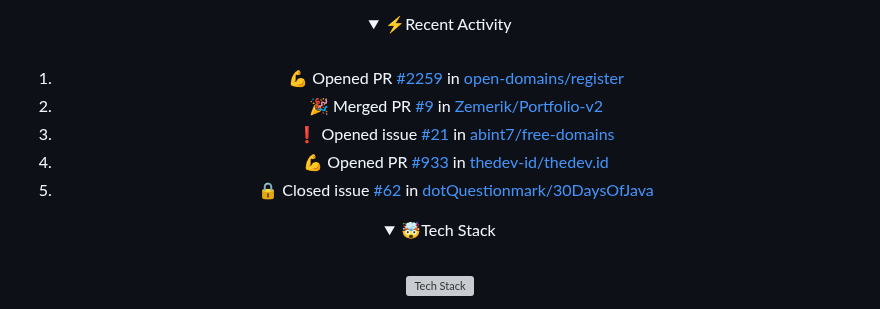
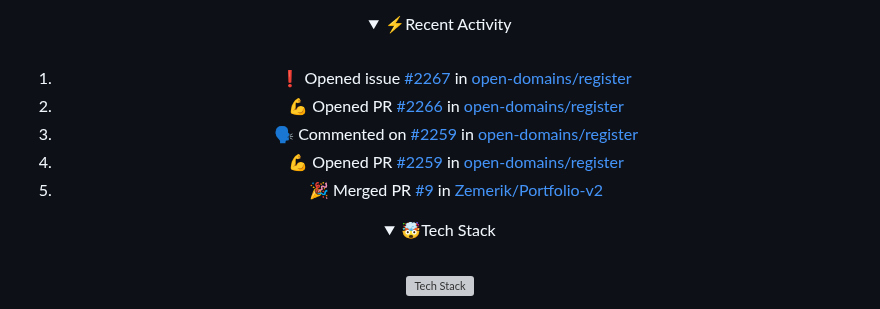
Before and after one commit to Zemerik/Zemerik, a Markdown page: README.md, the part around the change. Rendered like a GitHub page; folded sections open; grey boxes are pictures that could not be loaded.

Commit message:
docs(readme): Update Recent Activity

```diff
--- a/README.md
+++ b/README.md
@@ -42,11 +42,11 @@
 <br>
 
 <!--START_SECTION:activity-->
-1. 💪 Opened PR [#2259](https://github.com/open-domains/register/pull/2259) in [open-domains/register](https://github.com/open-domains/register)
-2. 🎉 Merged PR [#9](https://github.com/Zemerik/Portfolio-v2/pull/9) in [Zemerik/Portfolio-v2](https://github.com/Zemerik/Portfolio-v2)
-3. ❗ Opened issue [#21](https://github.com/abint7/free-domains/issues/21) in [abint7/free-domains](https://github.com/abint7/free-domains)
-4. 💪 Opened PR [#933](https://github.com/thedev-id/thedev.id/pull/933) in [thedev-id/thedev.id](https://github.com/thedev-id/thedev.id)
-5. 🔒 Closed issue [#62](https://github.com/dotQuestionmark/30DaysOfJava/issues/62) in [dotQuestionmark/30DaysOfJava](https://github.com/dotQuestionmark/30DaysOfJava)
+1. ❗ Opened issue [#2267](https://github.com/open-domains/register/issues/2267) in [open-domains/register](https://github.com/open-domains/register)
+2. 💪 Opened PR [#2266](https://github.com/open-domains/register/pull/2266) in [open-domains/register](https://github.com/open-domains/register)
+3. 🗣 Commented on [#2259](https://github.com/open-domains/register/pull/2259#issuecomment-2856712110) in [open-domains/register](https://github.com/open-domains/register)
+4. 💪 Opened PR [#2259](https://github.com/open-domains/register/pull/2259) in [open-domains/register](https://github.com/open-domains/register)
+5. 🎉 Merged PR [#9](https://github.com/Zemerik/Portfolio-v2/pull/9) in [Zemerik/Portfolio-v2](https://github.com/Zemerik/Portfolio-v2)
 <!--END_SECTION:activity-->
 
 </details>
```
